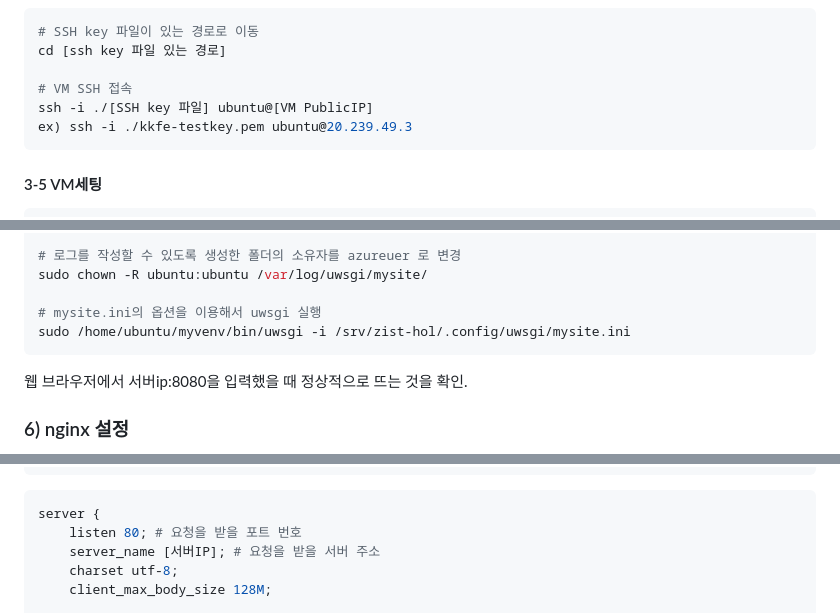
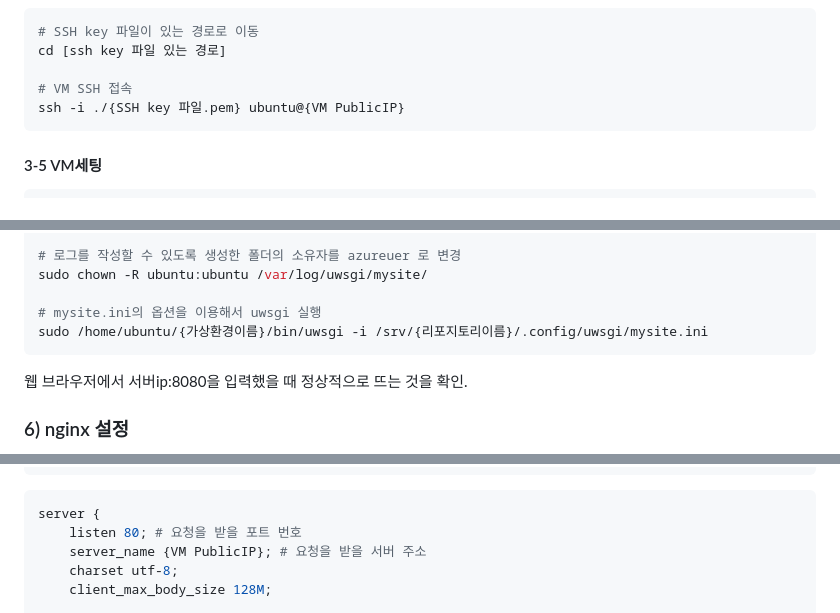
Before and after one commit to kkfe21/zist-hol, a Markdown page: README.md, 3 parts joined by grey strips. GitHub-like rendering.

````diff
--- a/README.md
+++ b/README.md
@@ -221,8 +220,7 @@ SSH key 다운로드
 cd [ssh key 파일 있는 경로]
 
 # VM SSH 접속
-ssh -i ./[SSH key 파일] ubuntu@[VM PublicIP]
-ex) ssh -i ./kkfe-testkey.pem ubuntu@20.239.49.3
+ssh -i ./{SSH key 파일.pem} ubuntu@{VM PublicIP}
 ```
 
 
@@ -425,7 +429,7 @@ sudo mkdir -p /var/log/uwsgi/mysite
 sudo chown -R ubuntu:ubuntu /var/log/uwsgi/mysite/
 
 # mysite.ini의 옵션을 이용해서 uwsgi 실행
-sudo /home/ubuntu/myvenv/bin/uwsgi -i /srv/zist-hol/.config/uwsgi/mysite.ini
+sudo /home/ubuntu/{가상환경이름}/bin/uwsgi -i /srv/{리포지토리이름}/.config/uwsgi/mysite.ini
 ```
 
 웹 브라우저에서 서버ip:8080을 입력했을 때 정상적으로 뜨는 것을 확인.
@@ -481,7 +485,7 @@ vi mysite.conf
 ``` bash
 server {
     listen 80; # 요청을 받을 포트 번호
-    server_name [서버IP]; # 요청을 받을 서버 주소
+    server_name {VM PublicIP}; # 요청을 받을 서버 주소
     charset utf-8;
     client_max_body_size 128M;
 
````
Also changed, not shown: other parts of README.md (+25 -20 lines).
